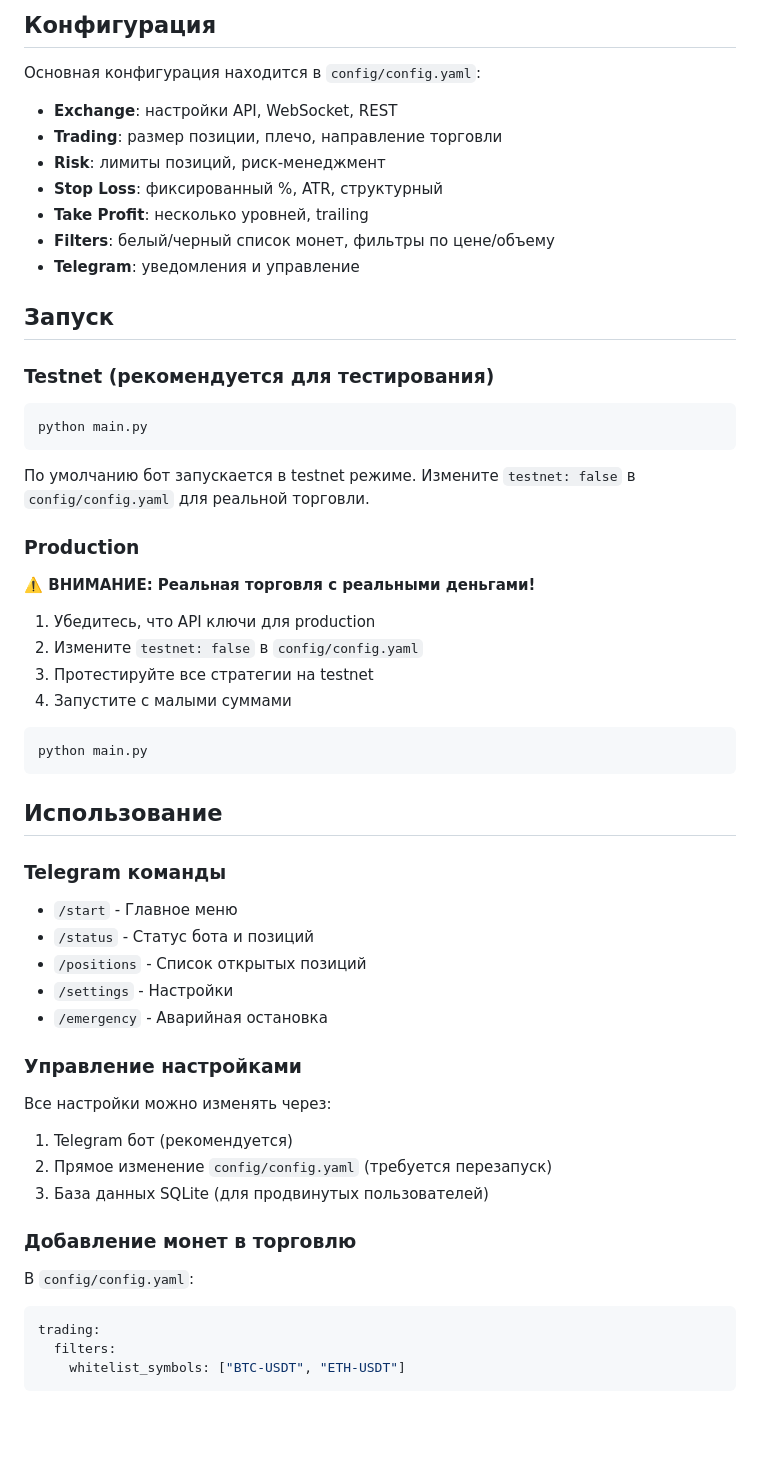
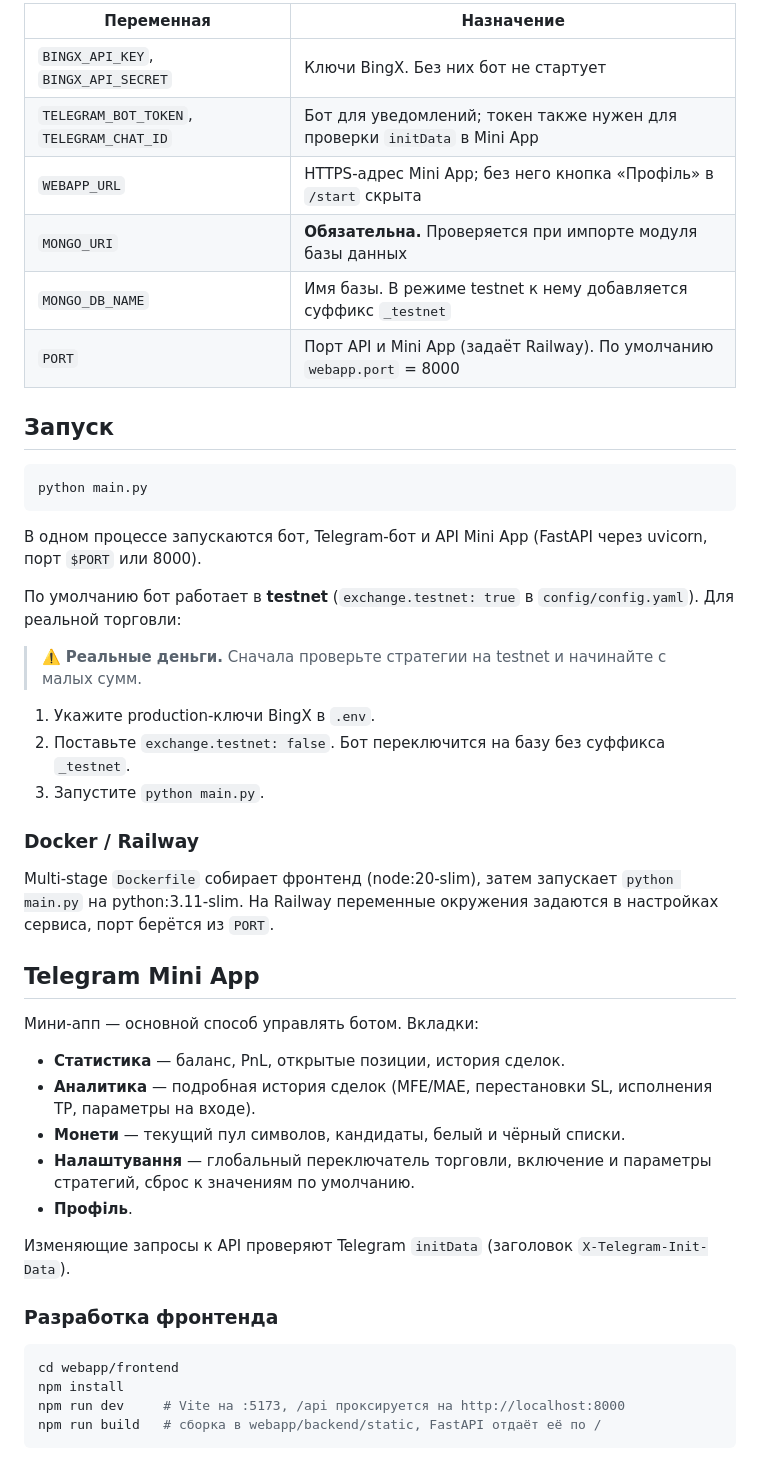
Before and after one commit to DMI-Works/bingx-bot, a Markdown page: README.md, the part around one of its changes. GitHub-like rendering; blank space fills up the shorter version.

````diff
--- a/README.md
+++ b/README.md
@@ -59,61 +64,52 @@ TELEGRAM_CHAT_ID=your_telegram_chat_id
 ```
 
-## Конфигурация
-
-Основная конфигурация находится в `config/config.yaml`:
-
-- **Exchange**: настройки API, WebSocket, REST
-- **Trading**: размер позиции, плечо, направление торговли
-- **Risk**: лимиты позиций, риск-менеджмент
-- **Stop Loss**: фиксированный %, ATR, структурный
-- **Take Profit**: несколько уровней, trailing
-- **Filters**: белый/черный список монет, фильтры по цене/объему
-- **Telegram**: уведомления и управление
+| Переменная | Назначение |
+|---|---|
+| `BINGX_API_KEY`, `BINGX_API_SECRET` | Ключи BingX. Без них бот не стартует |
+| `TELEGRAM_BOT_TOKEN`, `TELEGRAM_CHAT_ID` | Бот для уведомлений; токен также нужен для проверки `initData` в Mini App |
+| `WEBAPP_URL` | HTTPS-адрес Mini App; без него кнопка «Профіль» в `/start` скрыта |
+| `MONGO_URI` | **Обязательна.** Проверяется при импорте модуля базы данных |
+| `MONGO_DB_NAME` | Имя базы. В режиме testnet к нему добавляется суффикс `_testnet` |
+| `PORT` | Порт API и Mini App (задаёт Railway). По умолчанию `webapp.port` = 8000 |
 
 ## Запуск
-
-### Testnet (рекомендуется для тестирования)
-```bash
-python main.py
-```
-
-По умолчанию бот запускается в testnet режиме. Измените `testnet: false` в `config/config.yaml` для реальной торговли.
-
-### Production
-**⚠️ ВНИМАНИЕ: Реальная торговля с реальными деньгами!**
-
-1. Убедитесь, что API ключи для production
-2. Измените `testnet: false` в `config/config.yaml`
-3. Протестируйте все стратегии на testnet
-4. Запустите с малыми суммами
 
 ```bash
 python main.py
 ```
 
-## Использование
+В одном процессе запускаются бот, Telegram-бот и API Mini App (FastAPI через uvicorn, порт `$PORT` или 8000).
 
-### Telegram команды
+По умолчанию бот работает в **testnet** (`exchange.testnet: true` в `config/config.yaml`). Для реальной торговли:
 
-- `/start` - Главное меню
-- `/status` - Статус бота и позиций
-- `/positions` - Список открытых позиций
-- `/settings` - Настройки
-- `/emergency` - Аварийная остановка
+> ⚠️ **Реальные деньги.** Сначала проверьте стратегии на testnet и начинайте с малых сумм.
 
-### Управление настройками
+1. Укажите production-ключи BingX в `.env`.
+2. Поставьте `exchange.testnet: false`. Бот переключится на базу без суффикса `_testnet`.
+3. Запустите `python main.py`.
 
-Все настройки можно изменять через:
-1. Telegram бот (рекомендуется)
-2. Прямое изменение `config/config.yaml` (требуется перезапуск)
-3. База данных SQLite (для продвинутых пользователей)
+### Docker / Railway
 
-### Добавление монет в торговлю
+Multi-stage `Dockerfile` собирает фронтенд (node:20-slim), затем запускает `python main.py` на python:3.11-slim. На Railway переменные окружения задаются в настройках сервиса, порт берётся из `PORT`.
 
-В `config/config.yaml`:
-```yaml
-trading:
-  filters:
-    whitelist_symbols: ["BTC-USDT", "ETH-USDT"]
+## Telegram Mini App
+
+Мини-апп — основной способ управлять ботом. Вкладки:
+
+- **Статистика** — баланс, PnL, открытые позиции, история сделок.
+- **Аналитика** — подробная история сделок (MFE/MAE, перестановки SL, исполнения TP, параметры на входе).
+- **Монети** — текущий пул символов, кандидаты, белый и чёрный списки.
+- **Налаштування** — глобальный переключатель торговли, включение и параметры стратегий, сброс к значениям по умолчанию.
+- **Профіль**.
+
+Изменяющие запросы к API проверяют Telegram `initData` (заголовок `X-Telegram-Init-Data`).
+
+### Разработка фронтенда
+
+```bash
+cd webapp/frontend
+npm install
+npm run dev     # Vite на :5173, /api проксируется на http://localhost:8000
+npm run build   # сборка в webapp/backend/static, FastAPI отдаёт её по /
 ```
 
````
Also changed, not shown: other parts of README.md (+125 -166 lines), CLAUDE.md (added, +85 -0 lines).
